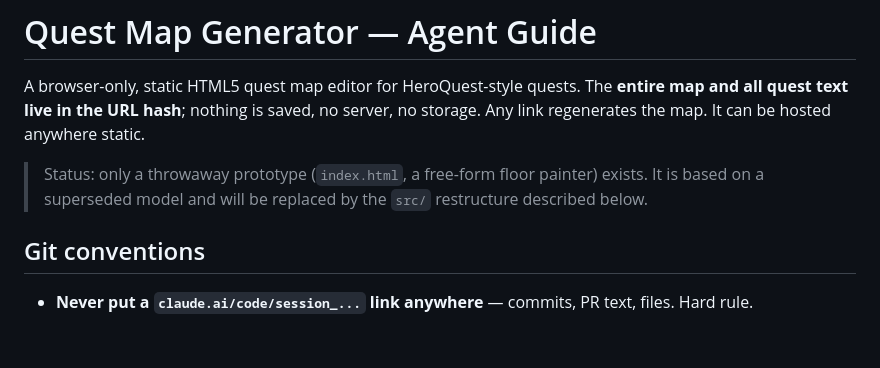
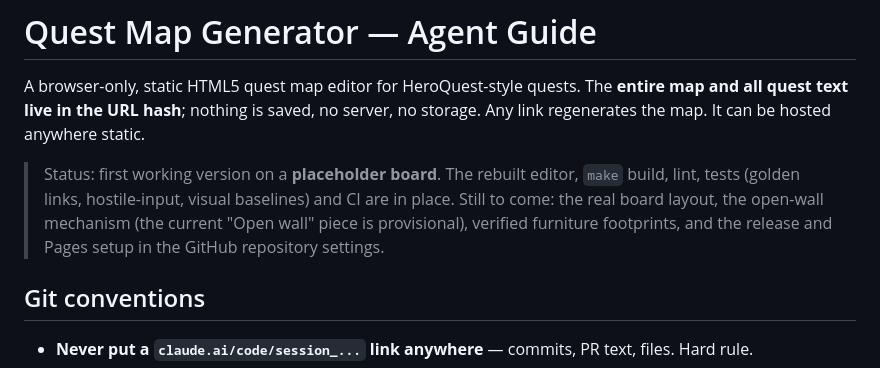
Before and after one commit to vibecoder-1z3r0/the-quest-map-generator, a Markdown page: AGENTS.md, the part around the change. Rendered like a GitHub page; blank space fills up the shorter version.

```diff
--- a/AGENTS.md
+++ b/AGENTS.md
@@ -4,8 +4,10 @@ A browser-only, static HTML5 quest map editor for HeroQuest-style quests. The **
 quest text live in the URL hash**; nothing is saved, no server, no storage. Any link regenerates the
 map. It can be hosted anywhere static.
 
-> Status: only a throwaway prototype (`index.html`, a free-form floor painter) exists. It is based on
-> a superseded model and will be replaced by the `src/` restructure described below.
+> Status: first working version on a **placeholder board**. The rebuilt editor, `make` build, lint,
+> tests (golden links, hostile-input, visual baselines) and CI are in place. Still to come: the real
+> board layout, the open-wall mechanism (the current "Open wall" piece is provisional), verified
+> furniture footprints, and the release and Pages setup in the GitHub repository settings.
 
 ## Git conventions
 
```
Also changed, not shown: README.md (+22 -11 lines), docs/screenshots/01-empty-board.png (added), docs/screenshots/02-quest-in-progress.png (added), docs/screenshots/03-quest-text.png (added), docs/screenshots/04-dark-mode.png (added), docs/screenshots/05-print-view.png (added), docs/screenshots/06-phone.png (added), 1 other file.
